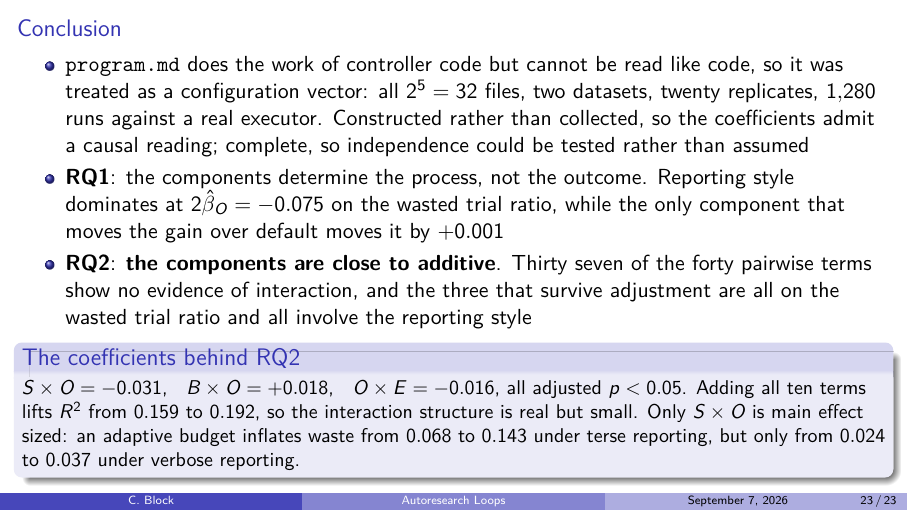
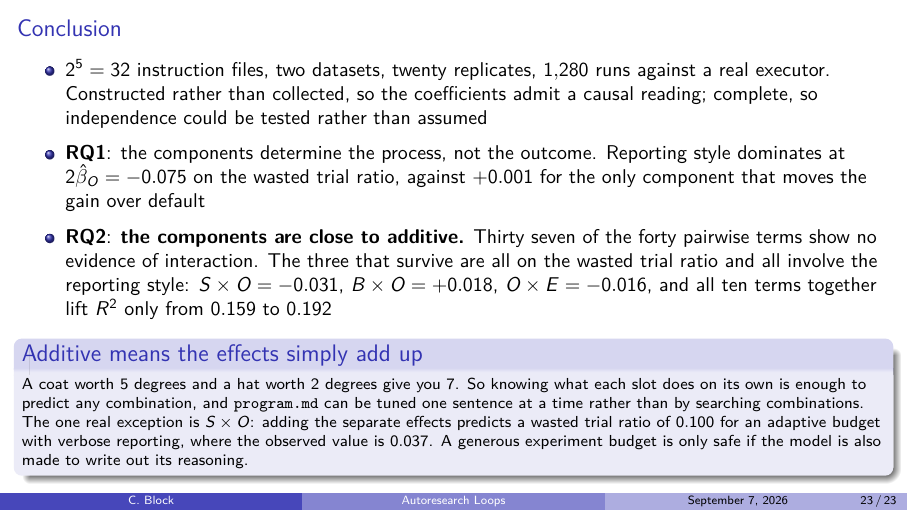
Before and after one commit to topoftheblock/autoresearch, LaTeX slides (presentation.tex): page 23 of 23. Compiled offline with pdfLaTeX.

Commit message:
Explain additivity in plain terms on the conclusion slide
The RQ2 verdict rested on a word the audience has to supply a meaning
for. The closing block now says what additive means, that knowing each
slot's effect on its own is enough to predict any combination, and why
that is the useful claim: program.md can be tuned one sentence at a
time rather than by searching combinations.

The S x O exception is stated as the arithmetic failing, 0.100
predicted against 0.037 observed.

Co-Authored-By: Claude Opus 5 <noreply@anthropic.com>
Claude-Session: https://claude.ai/code/session_01Pw5dBQ1zfNfjd7AYFwLTrp

```diff
--- a/presentation.tex
+++ b/presentation.tex
@@ -609,31 +609,34 @@ At every step, respond with a single JSON object and nothing else, matching one
 \end{frame}
 
 \begin{frame}{Conclusion}
+  \small
   \begin{itemize}
-    \item \texttt{\prog} does the work of controller code but cannot be read
-          like code, so it was treated as a configuration vector: all
-          $2^5=32$ files, two datasets, twenty replicates, $1{,}280$ runs
-          against a real executor. Constructed rather than collected, so the
-          coefficients admit a causal reading; complete, so independence could
-          be tested rather than assumed
+    \item $2^5 = 32$ instruction files, two datasets, twenty replicates,
+          $1{,}280$ runs against a real executor. Constructed rather than
+          collected, so the coefficients admit a causal reading; complete, so
+          independence could be tested rather than assumed
     \item \textbf{RQ1}: the components determine the process, not the outcome.
           Reporting style dominates at $2\hat\beta_O = -0.075$ on the wasted
-          trial ratio, while the only component that moves the gain over
-          default moves it by $+0.001$
-    \item \textbf{RQ2}: \textbf{the components are close to additive}. Thirty
-          seven of the forty pairwise terms show no evidence of interaction,
-          and the three that survive adjustment are all on the wasted trial
-          ratio and all involve the reporting style
+          trial ratio, against $+0.001$ for the only component that moves the
+          gain over default
+    \item \textbf{RQ2}: \textbf{the components are close to additive.} Thirty
+          seven of the forty pairwise terms show no evidence of interaction.
+          The three that survive are all on the wasted trial ratio and all
+          involve the reporting style: $S\times O = -0.031$,
+          $B\times O = +0.018$, $O\times E = -0.016$, and all ten terms
+          together lift $R^2$ only from $0.159$ to $0.192$
   \end{itemize}
-  \vspace{-0.1cm}
-  \begin{block}{The coefficients behind RQ2}
-    \small
-    $S\times O = -0.031$, \; $B\times O = +0.018$, \; $O\times E = -0.016$, all
-    adjusted $p<0.05$. Adding all ten terms lifts $R^2$ from $0.159$ to
-    $0.192$, so the interaction structure is real but small. Only $S\times O$
-    is main effect sized: an adaptive budget inflates waste from $0.068$ to
-    $0.143$ under terse reporting, but only from $0.024$ to $0.037$ under
-    verbose reporting.
+  \vspace{-0.15cm}
+  \begin{block}{Additive means the effects simply add up}
+    \scriptsize
+    A coat worth 5 degrees and a hat worth 2 degrees give you 7. So knowing what
+    each slot does on its own is enough to predict any combination, and
+    \texttt{\prog} can be tuned one sentence at a time rather than by searching
+    combinations. The one real exception is $S\times O$: adding the separate
+    effects predicts a wasted trial ratio of $0.100$ for an adaptive budget with
+    verbose reporting, where the observed value is $0.037$. A generous
+    experiment budget is only safe if the model is also made to write out its
+    reasoning.
   \end{block}
 \end{frame}
 
```
Also changed, not shown: presentation.pdf.
